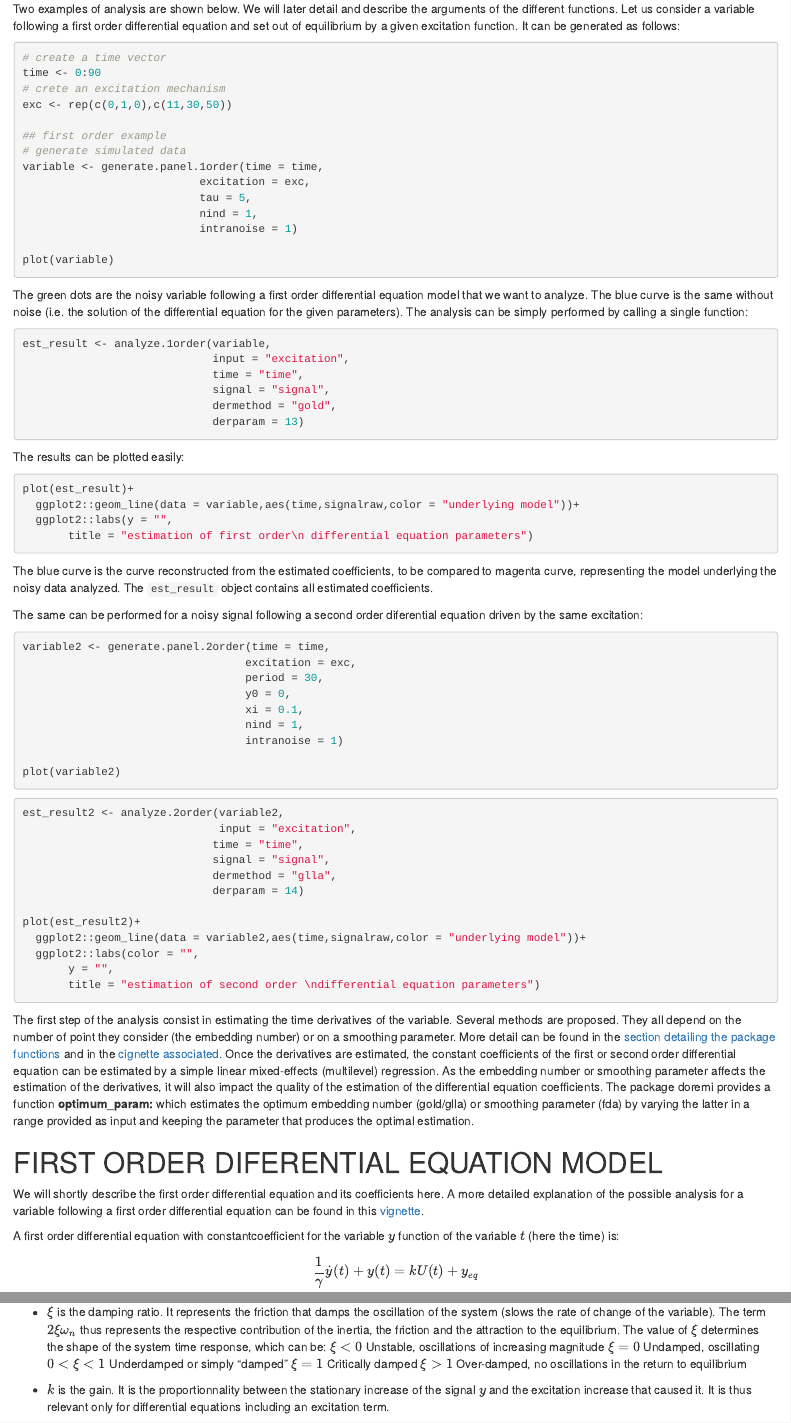
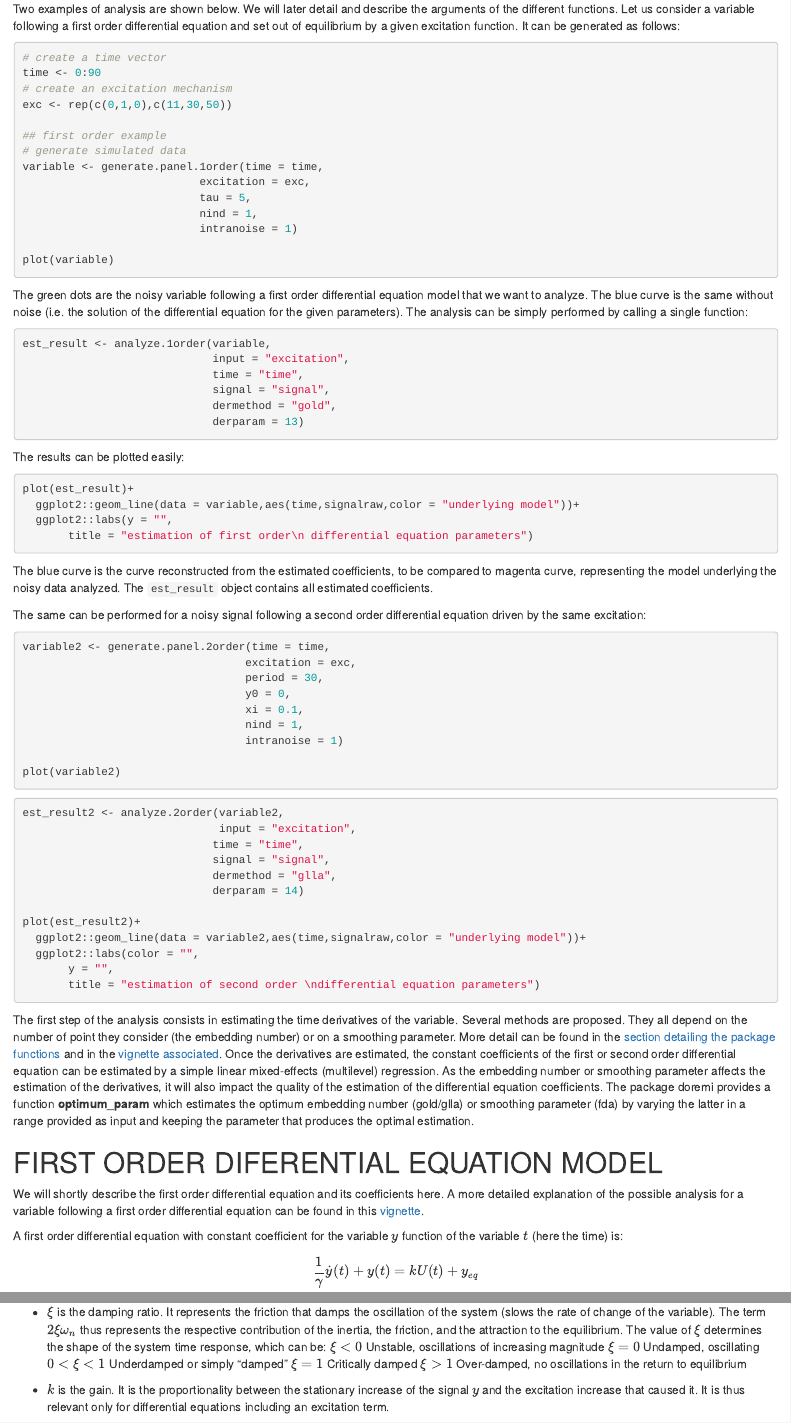
Before and after one commit to dcourvoisier/doremi, an R Markdown document (vignettes/Introduction-to-doremi.Rmd): the page in a window 1100 px wide, from 290 px down, and a second part further down, joined at a grey line. Rendered offline with R 4.5, knitr and Pandoc, with nearby package versions; the code chunks are not run, so their results and figures are left out.

Commit message:
orthgraph

````diff
--- a/vignettes/Introduction-to-doremi.Rmd
+++ b/vignettes/Introduction-to-doremi.Rmd
@@ -49,7 +49,7 @@ Let us consider a variable following a first order differential equation and set
 ```{r}
 # create a time vector
 time <- 0:90
-# crete an excitation mechanism
+# create an excitation mechanism
 exc <- rep(c(0,1,0),c(11,30,50))
 
 ## first order example
@@ -86,7 +86,7 @@ plot(est_result)+
 
 The blue curve is the curve reconstructed from the estimated coefficients, to be compared to magenta curve, representing the model underlying the noisy data analyzed. The `est_result` object contains all estimated coefficients.
 
-The same can be performed for a noisy signal following a second order diferential equation driven by the same excitation:
+The same can be performed for a noisy signal following a second order differential equation driven by the same excitation:
 
 ```{r}
 variable2 <- generate.panel.2order(time = time,
@@ -115,14 +115,14 @@ plot(est_result2)+
        title = "estimation of second order \ndifferential equation parameters")
 ```
 
-The first step of the analysis consist in estimating the time derivatives of the variable. Several methods are proposed. They all depend on the number of point they consider (the embedding number) or on a smoothing parameter. More detail can be found in the [section detailing the package functions](#functions) and in the [cignette associated](derivatives.html).
-Once the derivatives are estimated, the constant coefficients of the first or second order differential equation can be estimated by a simple linear mixed-effects (multilevel) regression. As the embedding number or smoothing parameter affects the estimation of the derivatives, it will also impact the quality of the estimation of the differential equation coefficients. The package doremi provides a function **optimum_param:** which estimates the optimum embedding number (gold/glla) or smoothing parameter (fda) by varying the latter in a range provided as input and keeping the parameter that produces the optimal estimation.
+The first step of the analysis consists in estimating the time derivatives of the variable. Several methods are proposed. They all depend on the number of point they consider (the embedding number) or on a smoothing parameter. More detail can be found in the [section detailing the package functions](#functions) and in the [vignette associated](derivatives.html).
+Once the derivatives are estimated, the constant coefficients of the first or second order differential equation can be estimated by a simple linear mixed-effects (multilevel) regression. As the embedding number or smoothing parameter affects the estimation of the derivatives, it will also impact the quality of the estimation of the differential equation coefficients. The package doremi provides a function **optimum_param** which estimates the optimum embedding number (gold/glla) or smoothing parameter (fda) by varying the latter in a range provided as input and keeping the parameter that produces the optimal estimation.
 
 # FIRST ORDER DIFERENTIAL EQUATION MODEL {#first}
 
 We will shortly describe the first order differential equation and its coefficients here. A more detailed explanation of the possible analysis for a variable following a first order differential equation can be found in this [vignette](first-order.html).
 
-A first order differential equation with constantcoefficient for the variable $y$ function of the variable $t$ (here the time) is:
+A first order differential equation with constant coefficient for the variable $y$ function of the variable $t$ (here the time) is:
 
 \begin{equation}
 \frac{1}{\gamma} \dot{y}(t) + y(t) = kU(t) + y_{eq}
@@ -206,14 +206,14 @@ And regarding the coefficients:
 
 * $\omega_{n} = \frac{2\pi}{period}$ is the system's natural frequency, the frequency with which the system would oscillate if there were no damping. The term $\omega_{n}^2$ represents thus the ratio between the attraction to the equilibrium and the inertia. If we considered the example of a mass attached to a spring, this term would represent the ratio of the spring constant and the object's mass.
 
-* $\xi$ is the damping ratio. It represents the friction that damps the oscillation of the system (slows the rate of change of the variable). The term $2\xi\omega_n$ thus represents the respective contribution of the inertia, the friction and the attraction to the equilibrium. The value of $\xi$ determines the shape of the system time response, which can be:
+* $\xi$ is the damping ratio. It represents the friction that damps the oscillation of the system (slows the rate of change of the variable). The term $2\xi\omega_n$ thus represents the respective contribution of the inertia, the friction, and the attraction to the equilibrium. The value of $\xi$ determines the shape of the system time response, which can be:
      $\xi<0$	Unstable, oscillations of increasing magnitude
      $\xi=0$	Undamped, oscillating
      $0<\xi<1$	Underdamped or simply "damped"
      $\xi=1$	Critically damped
      $\xi>1$	Over-damped, no oscillations in the return to equilibrium
 
-* $k$ is the gain. It is the proportionnality between the stationary increase of the signal $y$ and the excitation increase that caused it. It is thus relevant only for differential equations including an excitation term.
+* $k$ is the gain. It is the proportionality between the stationary increase of the signal $y$ and the excitation increase that caused it. It is thus relevant only for differential equations including an excitation term.
 
 * $y_{eq}$ is the variable equilibrium value, i.e. the stationary value when the excitation term is 0 or constant.
 
````
Also changed, not shown: vignettes/Introduction-to-doremi.Rmd (8 more changed lines).
